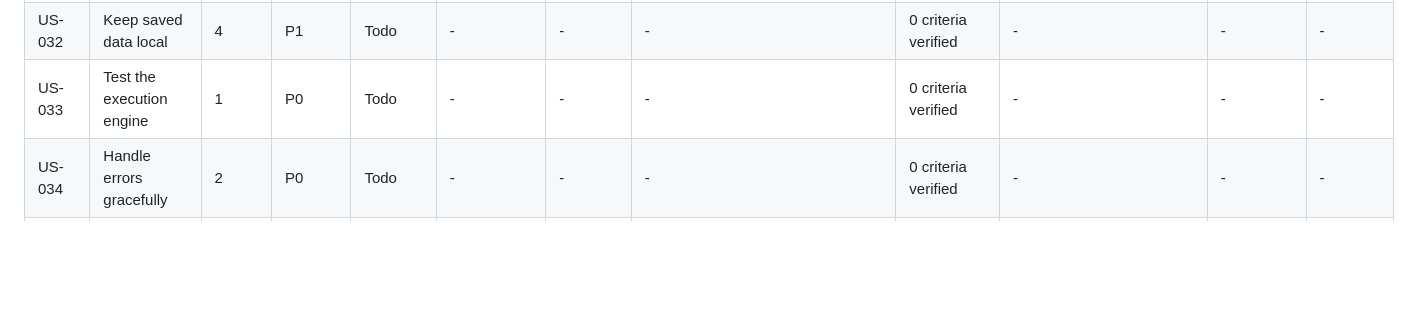
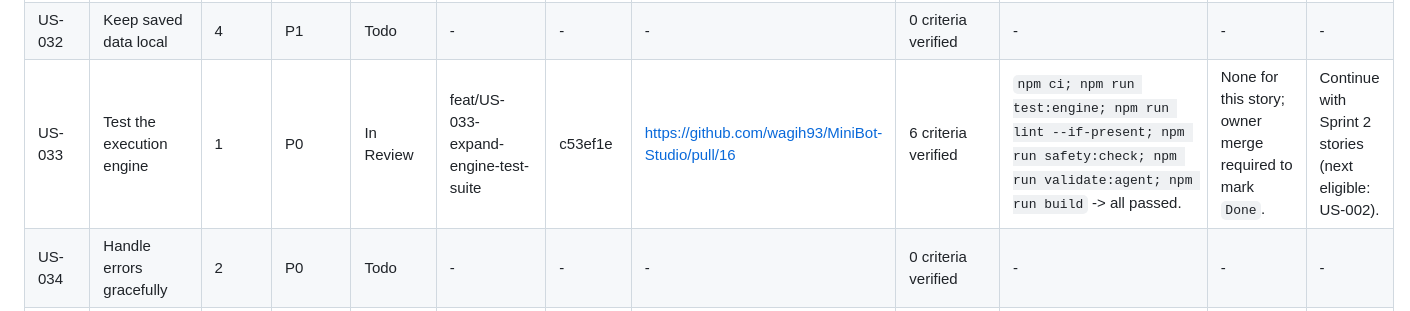
Before and after one commit to wagih93/MiniBot-Studio, a Markdown page: docs/implementation-status.md, the part around the change. GitHub-like rendering; blank space fills up the shorter version.

Commit message:
docs(US-033): update implementation status
Co-authored-by: Copilot <223556219+Copilot@users.noreply.github.com>

```diff
--- a/docs/implementation-status.md
+++ b/docs/implementation-status.md
@@ -41,7 +41,7 @@ A story with an open pull request is `In Review`, never `Done`.
 | US-030 | Guide first-time users | 4 | P1 | Todo | - | - | - | 0 criteria verified | - | - | - |
 | US-031 | Work offline | 4 | P0 | Todo | - | - | - | 0 criteria verified | - | - | - |
 | US-032 | Keep saved data local | 4 | P1 | Todo | - | - | - | 0 criteria verified | - | - | - |
-| US-033 | Test the execution engine | 1 | P0 | Todo | - | - | - | 0 criteria verified | - | - | - |
+| US-033 | Test the execution engine | 1 | P0 | In Review | feat/US-033-expand-engine-test-suite | c53ef1e | https://github.com/wagih93/MiniBot-Studio/pull/16 | 6 criteria verified | `npm ci; npm run test:engine; npm run lint --if-present; npm run safety:check; npm run validate:agent; npm run build` -> all passed. | None for this story; owner merge required to mark `Done`. | Continue with Sprint 2 stories (next eligible: US-002). |
 | US-034 | Handle errors gracefully | 2 | P0 | Todo | - | - | - | 0 criteria verified | - | - | - |
 | US-035 | Provide a free-play lab | 7 | P2 | Todo | - | - | - | 0 criteria verified | - | - | - |
 | US-036 | Control a light and play a sound | 7 | P2 | Todo | - | - | - | 0 criteria verified | - | - | - |
```
